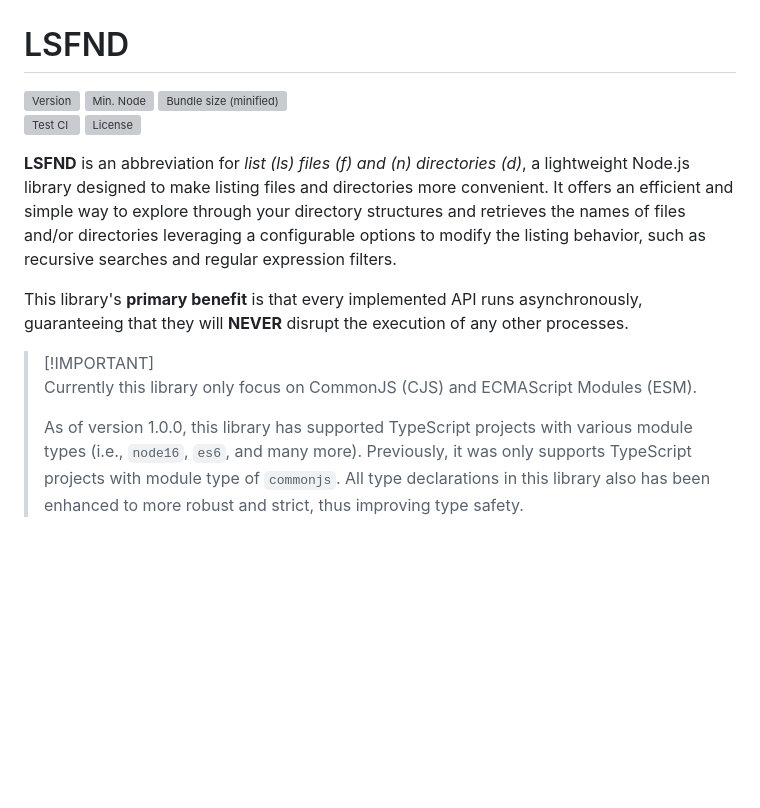
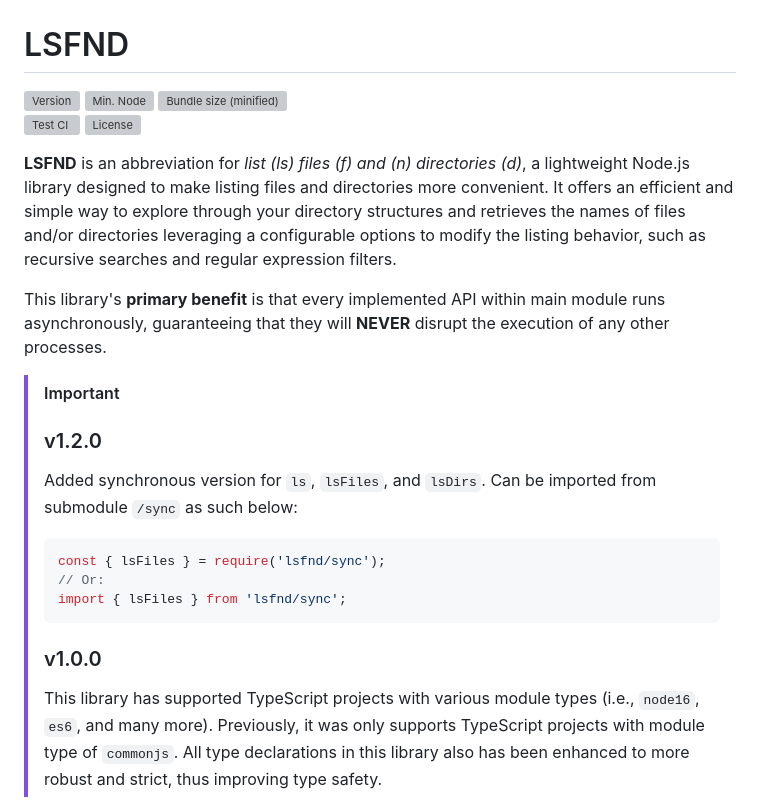
Before and after one commit to mitsuki31/lsfnd, a Markdown page: README.md, the part around the change printed below. Rendered like a GitHub page; blank space fills up the shorter version; grey boxes are pictures that could not be loaded.

Commit message:
docs(readme): Update the README file

````diff
--- a/README.md
+++ b/README.md
@@ -2,5 +2,5 @@
 
 [![Version](https://img.shields.io/npm/v/lsfnd?logo=npm&label=lsfnd)](https://npmjs.com/package/lsfnd)
 ![Min. Node](https://img.shields.io/node/v-lts/lsfnd/latest?logo=node.js&label=node)
-[![Bundle size (minified)](https://img.shields.io/bundlephobia/min/lsfnd)](https://npmjs.com/package/lsfnd)<br>
+[![Bundle size (minified)](https://img.shields.io/bundlephobia/min/lsfnd)](https://npmjs.com/package/lsfnd)<br />
 [![Test CI](https://github.com/mitsuki31/lsfnd/actions/workflows/test.yml/badge.svg)](https://github.com/mitsuki31/lsfnd/actions/workflows/test.yml)
@@ -12,13 +12,22 @@ It offers an efficient and simple way to explore through your directory structur
 and retrieves the names of files and/or directories leveraging a configurable options
 to modify the listing behavior, such as recursive searches and regular expression filters.
 
-This library's **primary benefit** is that every implemented API runs asynchronously,
+This library's **primary benefit** is that every implemented API within main module runs asynchronously,
 guaranteeing that they will **NEVER** disrupt the execution of any other processes.
 
-> [!IMPORTANT]\
-> Currently this library only focus on CommonJS (CJS) and ECMAScript Modules (ESM).
+> [!IMPORTANT]
 >
-> As of version 1.0.0, this library has supported TypeScript projects with various
+> ### v1.2.0
+> Added synchronous version for `ls`, `lsFiles`, and `lsDirs`.
+> Can be imported from submodule `/sync` as such below:
+> ```js
+> const { lsFiles } = require('lsfnd/sync');
+> // Or:
+> import { lsFiles } from 'lsfnd/sync';
+> ```
+>
+> ### v1.0.0
+> This library has supported TypeScript projects with various
 > module types (i.e., `node16`, `es6`, and many more). Previously, it was only supports
 > TypeScript projects with module type of `commonjs`. All type declarations in this
 > library also has been enhanced to more robust and strict, thus improving type safety.
````
Also changed, not shown: other parts of README.md (+1 -1 lines).
